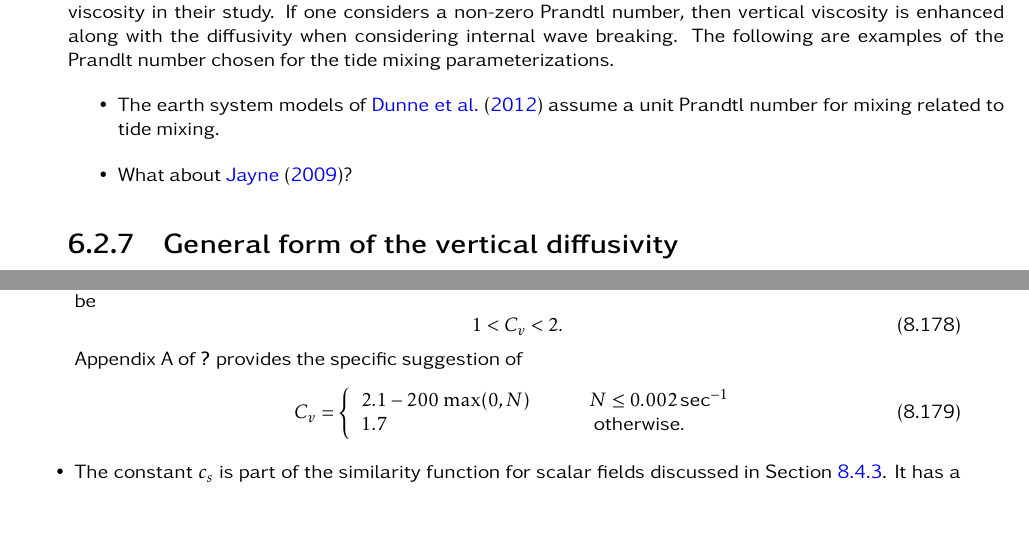
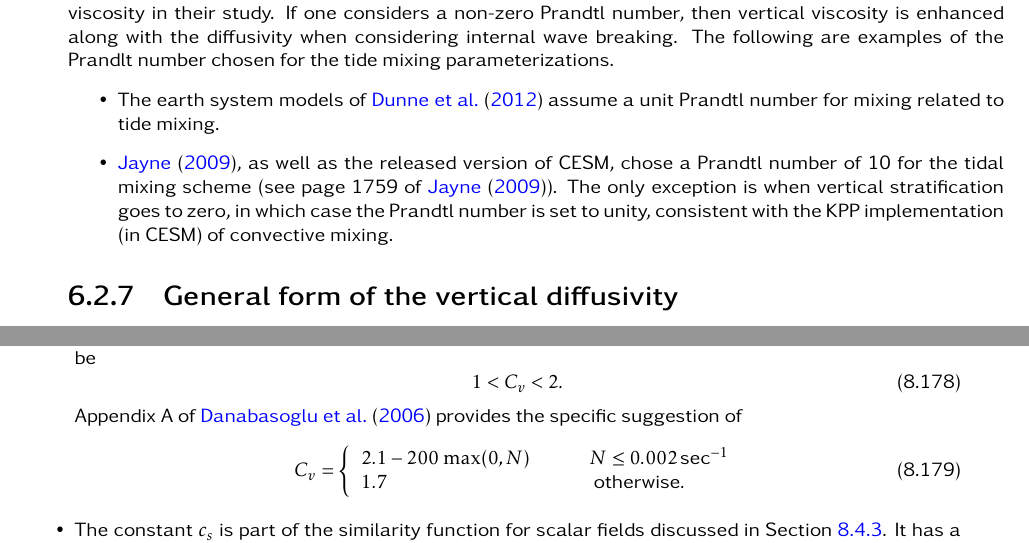
Before and after one commit to CVMix/CVMix-description, a LaTeX book (cvmix.tex, which reads cvmix_tidal.tex): two parts of pages 34 and 79 of 99 before the commit and two parts of pages 34 and 79 of 100 after it, joined at a grey line, cut so that both start at the same text, the shorter picture padded with empty space. Compiled offline with pdfLaTeX.

Commit message:
Updated information from Jayne on CESM tidal scheme.
Updated information from Jayne on CESM tidal scheme.

```diff
--- a/cvmix_tidal.tex
+++ b/cvmix_tidal.tex
@@ -344,7 +344,12 @@ number chosen for the tide mixing parameterizations.
 \item The earth system models of \cite{Dunne_etal_part1_2012} assume a
   unit Prandtl number for mixing related to tide mixing.
 
-\item What about \cite{Jayne2009}?
+\item \cite{Jayne2009}, as well as the released version of CESM, chose
+  a Prandtl number of 10 for the tidal mixing scheme (see page 1759 of
+  \cite{Jayne2009}).  The only exception is when vertical
+  stratification goes to zero, in which case the Prandtl number is set
+  to unity, consistent with the KPP implementation (in CESM) of
+  convective mixing.
 
 \end{itemize}
 
```
Also changed, not shown: cvmix.bbl, cvmix.pdf.
